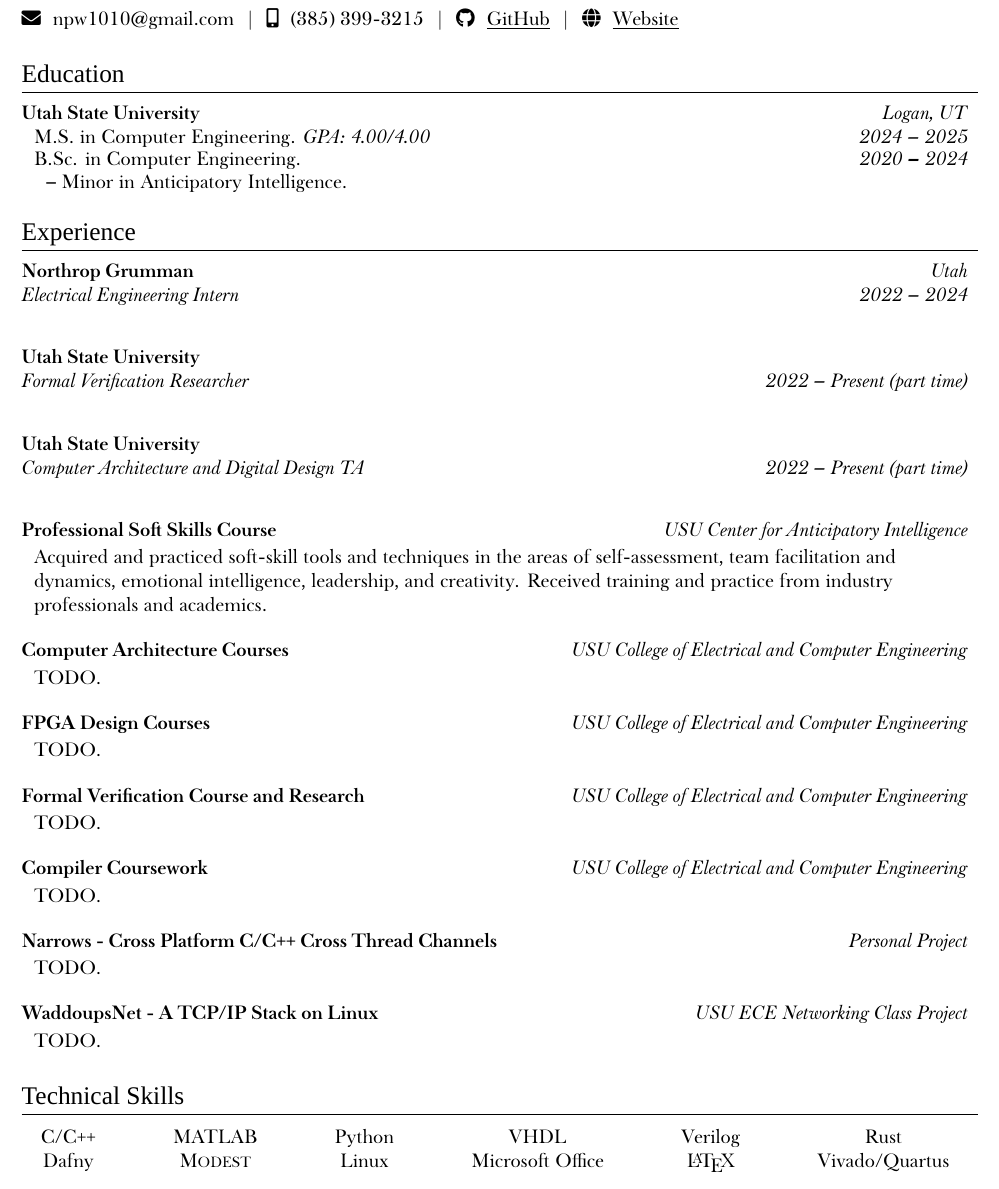
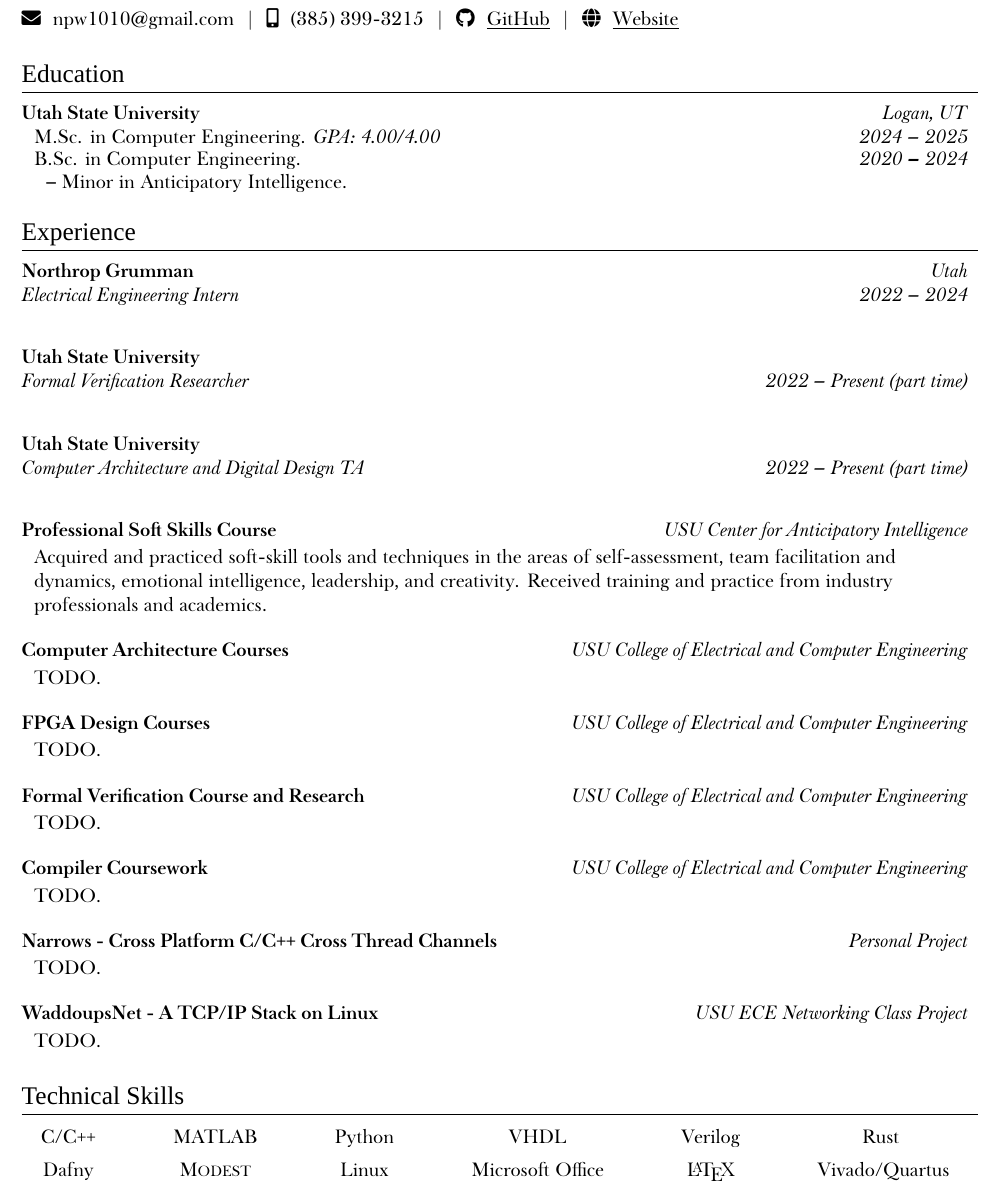
Before and after one commit to nwad123/resume, a LaTeX document (main.tex): part of page 1 of 2, cut so that both start at the same text. Compiled offline with XeLaTeX; a missing font is replaced by an installed copy or a similar font.

Commit message:
Updated technical skills table spacing

```diff
--- a/main.tex
+++ b/main.tex
@@ -160,7 +160,7 @@
 
 \section{Education}
       \simpleHeading{\textbf{Utah State University}}{\textit{Logan, UT}}
-      \majorDegreeSubHeading{M.S. in Computer Engineering. \textit{GPA: 4.00/4.00} }{2024 -- 2025}
+      \majorDegreeSubHeading{M.Sc. in Computer Engineering. \textit{GPA: 4.00/4.00} }{2024 -- 2025}
       \majorDegreeSubHeading{B.Sc. in Computer Engineering.}{2020 \textbf{--} 2024}
       \minorDegreeSubHeading{-- Minor in Anticipatory Intelligence.}{}
       \vspace{-15pt}
@@ -233,10 +233,12 @@
     \begin{tabular*}{0.97\linewidth}{@{\extracolsep{\fill}} cccccc }
         C/C++
             & \href{https://www.mathworks.com/products/matlab.html}{MATLAB}
-            & Python & VHDL & Verilog & Rust \\
+            & Python & VHDL & Verilog & Rust
+            \vspace{5pt} \\
+
         \href{https://dafny.org/}{Dafny}
             & \href{https://www.modestchecker.net/}{M\fakesc{odest}}
-            & Linux & Microsoft Office & \LaTeX & Vivado/Quartus \\
+            & Linux & Microsoft Office & \LaTeX & Vivado/Quartus
     \end{tabular*}
   \end{adjustwidth}
 
```
